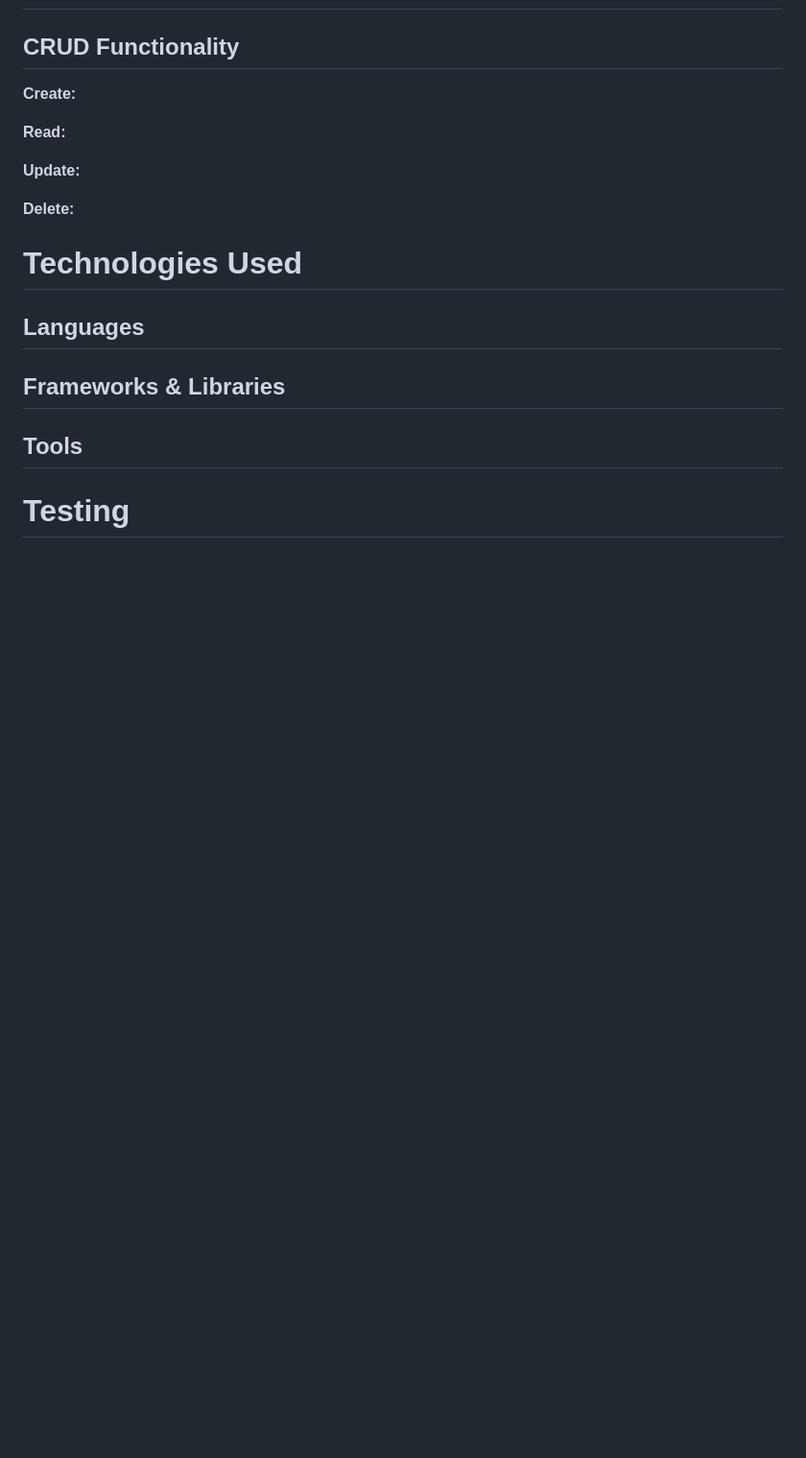
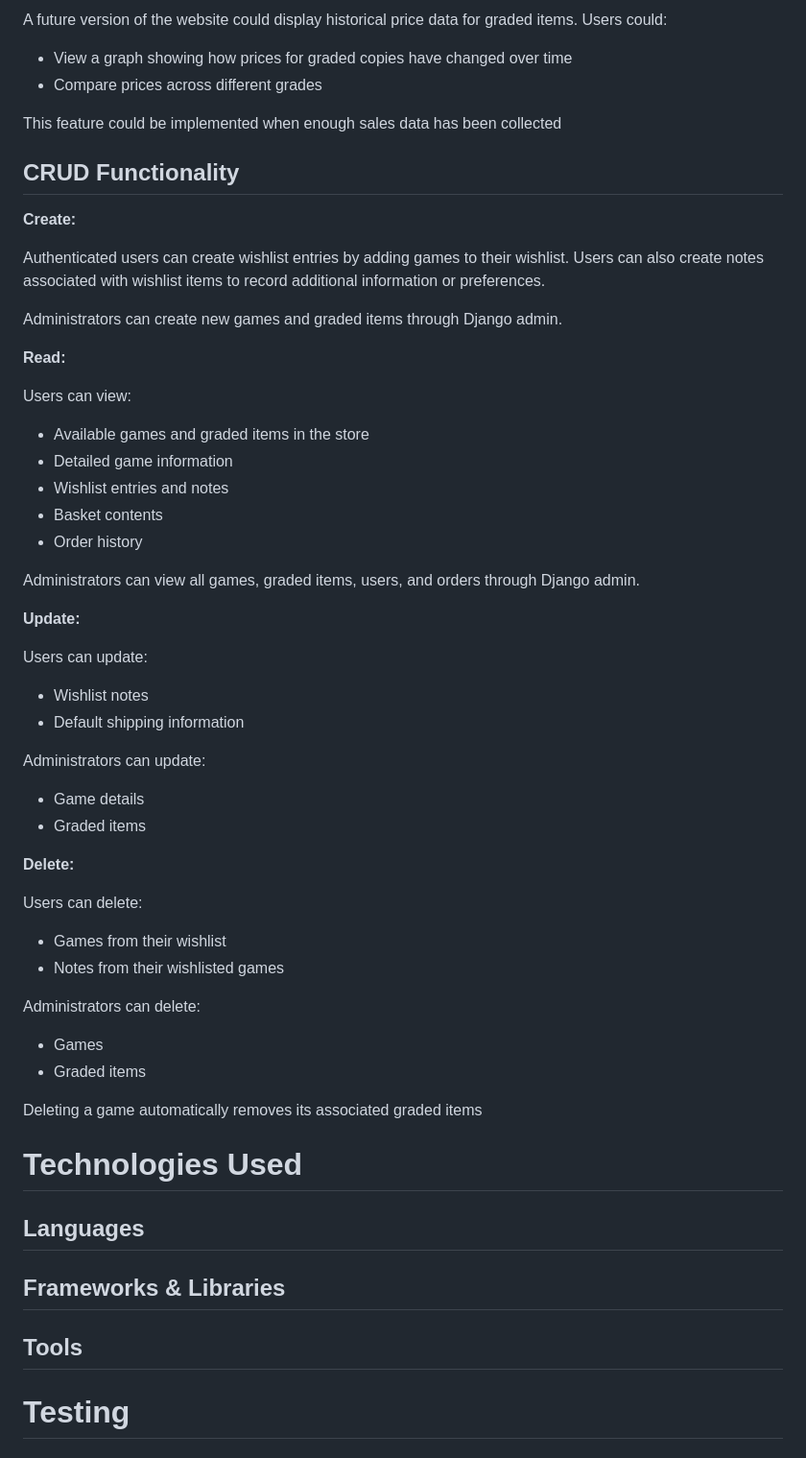
Before and after one commit to N-Smillie/retro-store-project, a Markdown page: README.md, the part around one of its changes. Shown at 96% size. Rendered like a GitHub page; blank space fills up the shorter version.

Commit message:
Completed features and CRUD section of readme

```diff
--- a/README.md
+++ b/README.md
@@ -205,13 +278,54 @@ The models are connected using OneToOneField and ForeignKey relationships:
+A future version of the website could display historical price data for graded items. Users could:
+
+* View a graph showing how prices for graded copies have changed over time
+* Compare prices across different grades
+
+This feature could be implemented when enough sales data has been collected
 
 ## CRUD Functionality
 **Create:**
 
+Authenticated users can create wishlist entries by adding games to their wishlist. Users can also create notes associated with wishlist items to record additional information or preferences.
+
+Administrators can create new games and graded items through Django admin.
+
 **Read:**
+
+Users can view:
+
+* Available games and graded items in the store
+* Detailed game information
+* Wishlist entries and notes
+* Basket contents
+* Order history
+
+Administrators can view all games, graded items, users, and orders through Django admin.
 
 **Update:**
 
+Users can update:
+
+* Wishlist notes
+* Default shipping information
+
+Administrators can update:
+
+* Game details
+* Graded items
+
 **Delete:**
 
+Users can delete:
+
+* Games from their wishlist
+* Notes from their wishlisted games
+
+Administrators can delete:
+
+* Games
+* Graded items
+
+Deleting a game automatically removes its associated graded items
 
 # Technologies Used
 ## Languages
```
Also changed, not shown: other parts of README.md (+73 -0 lines).
